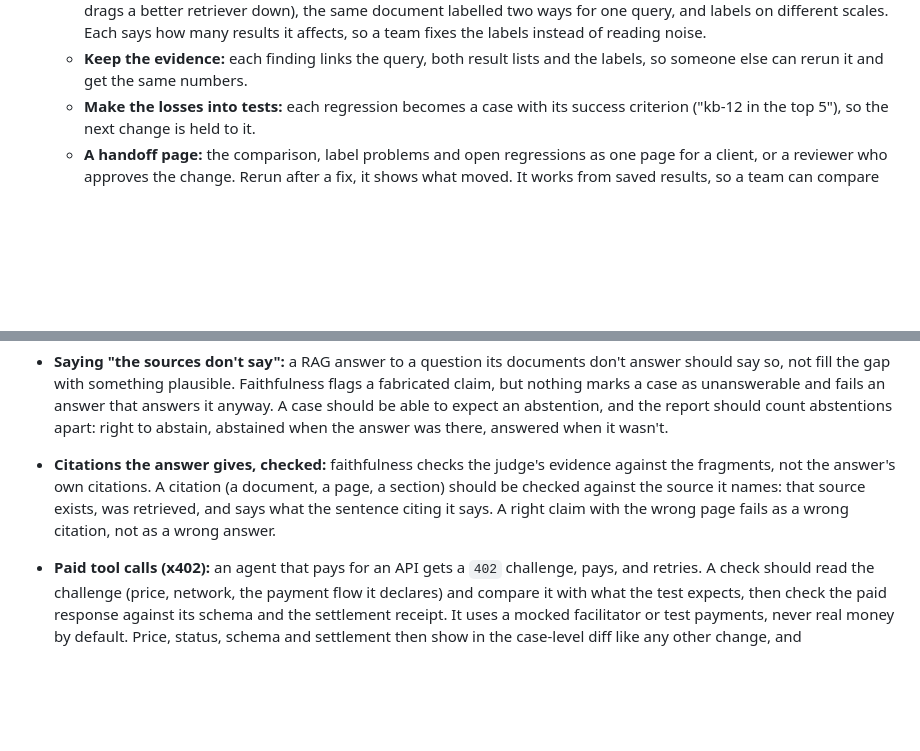
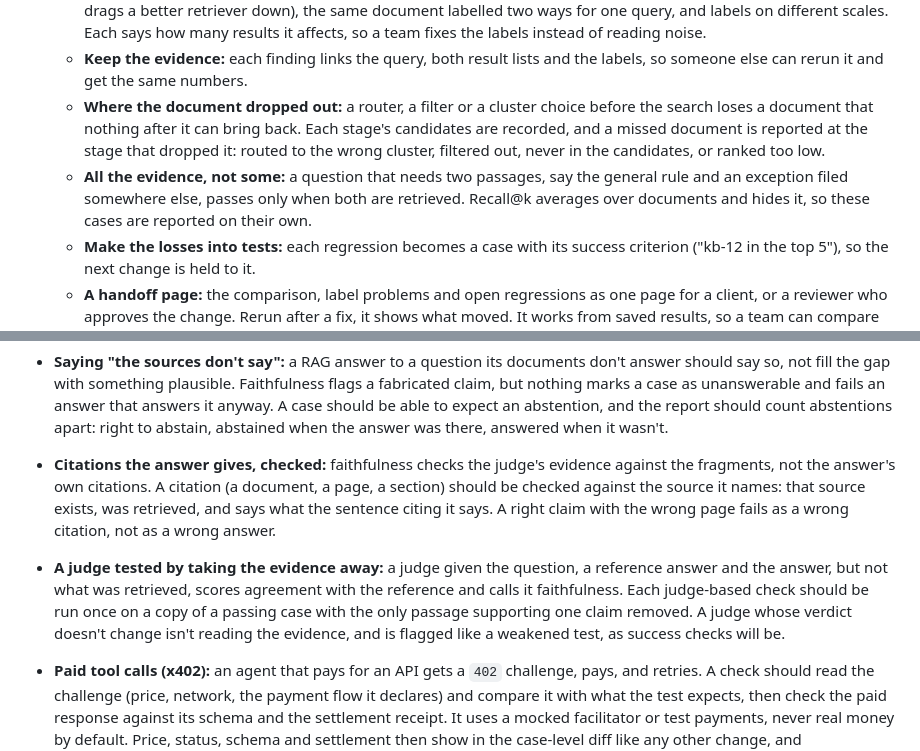
Before and after one commit to actions-marketplace-validations/tap222_assay-evals, a Markdown page: docs/roadmap.md, 2 parts joined by grey strips. GitHub-like rendering; blank space fills up the shorter version.

Commit message:
docs(roadmap): RAG retrieval stage recall, complete evidence, and LLM judge evidence checks

```diff
--- a/docs/roadmap.md
+++ b/docs/roadmap.md
@@ -470,6 +470,13 @@ User stories: [US-16](user-stories.md#us-16), [US-17](user-stories.md#us-17).
     the labels instead of reading noise.
   - **Keep the evidence:** each finding links the query, both result lists and the labels, so
     someone else can rerun it and get the same numbers.
+  - **Where the document dropped out:** a router, a filter or a cluster choice before the search
+    loses a document that nothing after it can bring back. Each stage's candidates are recorded,
+    and a missed document is reported at the stage that dropped it: routed to the wrong cluster,
+    filtered out, never in the candidates, or ranked too low.
+  - **All the evidence, not some:** a question that needs two passages, say the general rule and
+    an exception filed somewhere else, passes only when both are retrieved. Recall@k averages
+    over documents and hides it, so these cases are reported on their own.
   - **Make the losses into tests:** each regression becomes a case with its success criterion
     ("kb-12 in the top 5"), so the next change is held to it.
   - **A handoff page:** the comparison, label problems and open regressions as one page for a
@@ -531,6 +538,11 @@ User stories: [US-16](user-stories.md#us-16), [US-17](user-stories.md#us-17).
   be checked against the source it names: that source exists, was retrieved, and says what the
   sentence citing it says. A right claim with the wrong page fails as a wrong citation, not as
   a wrong answer.
+- **A judge tested by taking the evidence away:** a judge given the question, a reference answer
+  and the answer, but not what was retrieved, scores agreement with the reference and calls it
+  faithfulness. Each judge-based check should be run once on a copy of a passing case with the
+  only passage supporting one claim removed. A judge whose verdict doesn't change isn't reading
+  the evidence, and is flagged like a weakened test, as success checks will be.
 - **Paid tool calls (x402):** an agent that pays for an API gets a `402` challenge, pays, and
   retries. A check should read the challenge (price, network, the payment flow it declares) and
   compare it with what the test expects, then check the paid response against its schema and
```
